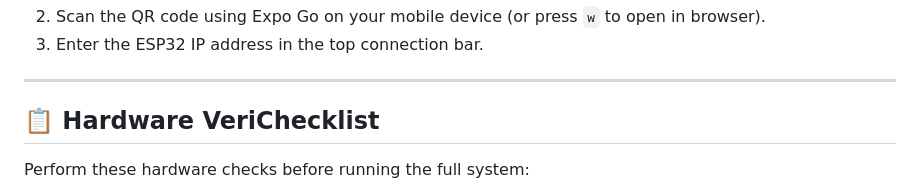
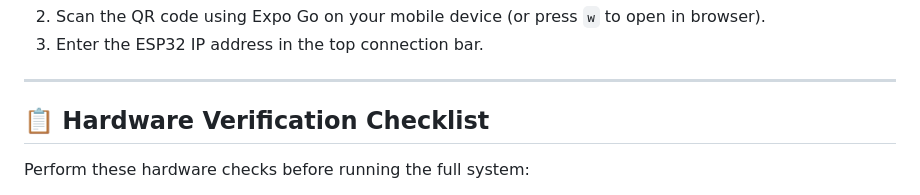
Before and after one commit to sanjaykumardk2006/EnergyMeter, a Markdown page: firmware/README.md, the part around the change. Drawn GitHub-style.

Commit message:
fixed the errors

```diff
--- a/firmware/README.md
+++ b/firmware/README.md
@@ -123,7 +123,7 @@ HC-SR04 ECHO (5V) ────[ 1 kΩ ]────┬────→ ESP32 GPIO
 
 ---
 
-## 📋 Hardware VeriChecklist
+## 📋 Hardware Verification Checklist
 
 Perform these hardware checks before running the full system:
 
```
